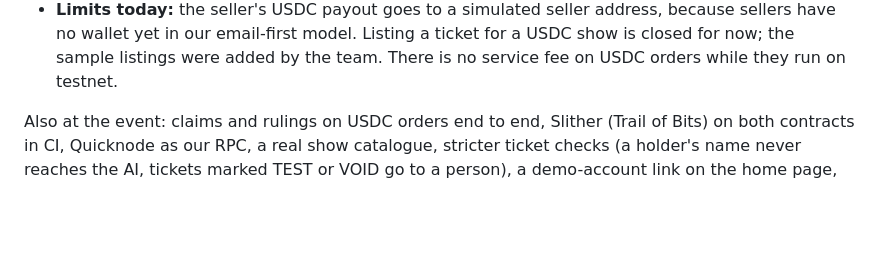
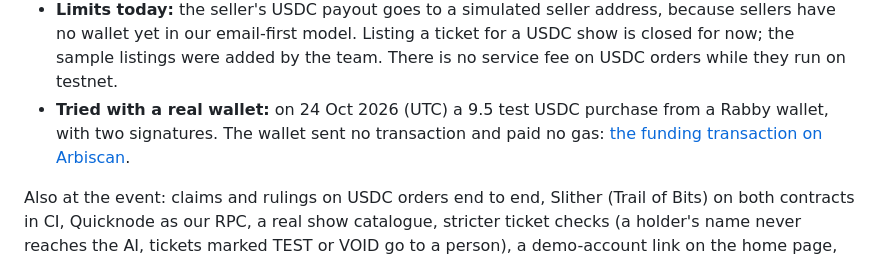
Before and after one commit to Lummy-Ticket/lummy, a Markdown page: README.md, the part around one of its changes. Rendered like a GitHub page; blank space fills up the shorter version.

Commit message:
Public README: the order flow as a GIF, and the real-wallet USDC purchase on Arbiscan as proof

```diff
--- a/README.md
+++ b/README.md
@@ -91,6 +93,7 @@ sequenceDiagram
 - **Guards:** a "Testnet, not real money" label, sign-in required, at most 3 open USDC orders per wallet, a rate limit per account, and a switch that turns the rail off without a deploy. If the order cannot be written after funding, the USDC goes straight back to the wallet on chain.
 - **Where it lives:** [`web/src/lib/payments/usdc.ts`](web/src/lib/payments/usdc.ts) (server), [`web/src/components/checkout/UsdcPanel.tsx`](web/src/components/checkout/UsdcPanel.tsx) and [`web/src/lib/chain/wallet.ts`](web/src/lib/chain/wallet.ts) (wallet side). The contract source did not change: it was built for this.
 - **Limits today:** the seller's USDC payout goes to a simulated seller address, because sellers have no wallet yet in our email-first model. Listing a ticket for a USDC show is closed for now; the sample listings were added by the team. There is no service fee on USDC orders while they run on testnet.
+- **Tried with a real wallet:** on 24 Oct 2026 (UTC) a 9.5 test USDC purchase from a Rabby wallet, with two signatures. The wallet sent no transaction and paid no gas: [the funding transaction on Arbiscan](https://sepolia.arbiscan.io/tx/0x16fbe1ca8519c97e7458848f052e9d6f6edc16943d345ccb0fc7fbe0f847abed).
 
 Also at the event: claims and rulings on USDC orders end to end, Slither (Trail of Bits) on both contracts in CI, Quicknode as our RPC, a real show catalogue, stricter ticket checks (a holder's name never reaches the AI, tickets marked TEST or VOID go to a person), a demo-account link on the home page, and sample ticket PDFs so anyone can try the checks.
 
```
Also changed, not shown: other parts of README.md (+2 -0 lines), assets/promise.gif (added).
